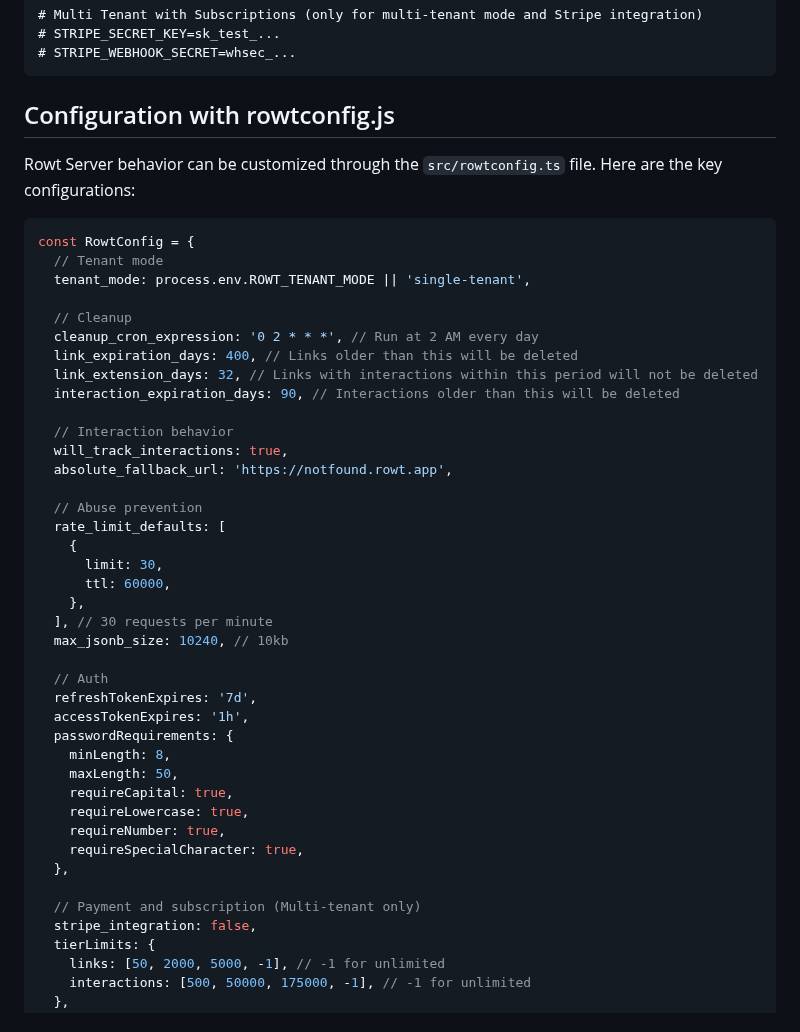
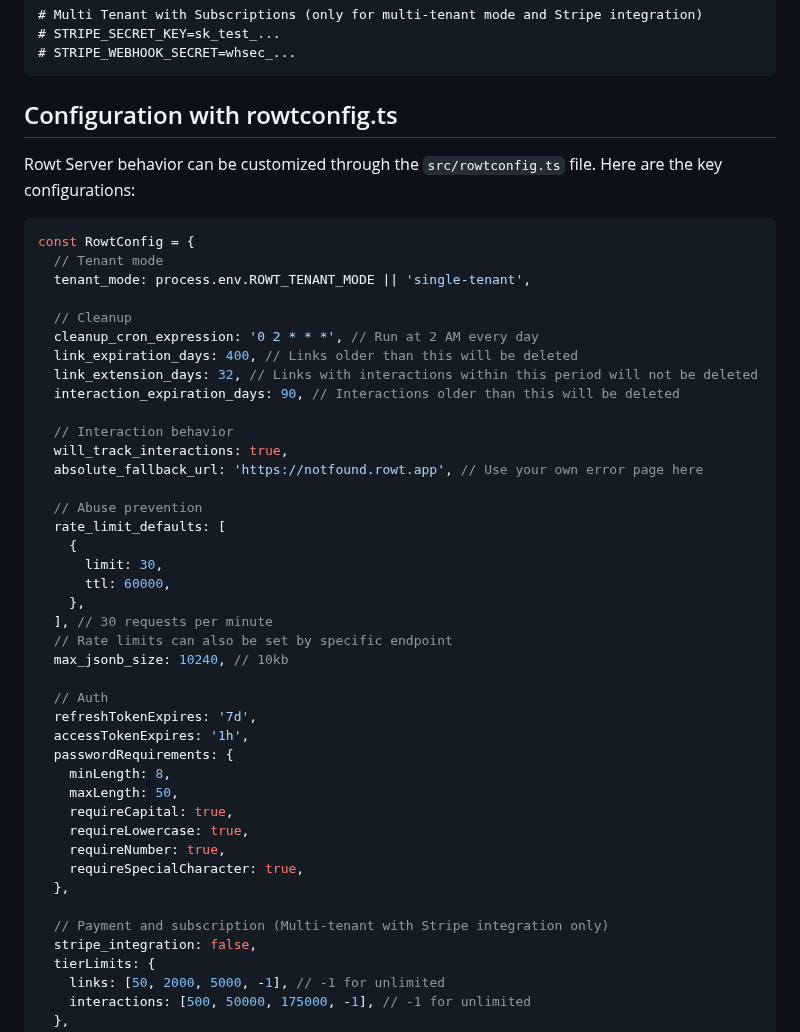
Before and after one commit to Rowt-Deeplinks/create-rowt-server, a Markdown page: README.md, the part around one of its changes. GitHub-like rendering.

````diff
--- a/README.md
+++ b/README.md
@@ -154,7 +203,7 @@ ROWT_ADMIN_UUID=1
 # STRIPE_WEBHOOK_SECRET=whsec_...
 ```
 
-## Configuration with rowtconfig.js
+## Configuration with rowtconfig.ts
 
 Rowt Server behavior can be customized through the `src/rowtconfig.ts` file. Here are the key configurations:
 
@@ -171,7 +220,7 @@ const RowtConfig = {
 
   // Interaction behavior
   will_track_interactions: true,
-  absolute_fallback_url: 'https://notfound.rowt.app',
+  absolute_fallback_url: 'https://notfound.rowt.app', // Use your own error page here
 
   // Abuse prevention
   rate_limit_defaults: [
@@ -180,6 +229,7 @@ const RowtConfig = {
       ttl: 60000,
     },
   ], // 30 requests per minute
+  // Rate limits can also be set by specific endpoint
   max_jsonb_size: 10240, // 10kb
 
   // Auth
@@ -194,7 +244,7 @@ const RowtConfig = {
     requireSpecialCharacter: true,
   },
 
-  // Payment and subscription (Multi-tenant only)
+  // Payment and subscription (Multi-tenant with Stripe integration only)
   stripe_integration: false,
   tierLimits: {
     links: [50, 2000, 5000, -1], // -1 for unlimited
````
Also changed, not shown: other parts of README.md (+50 -1 lines).
